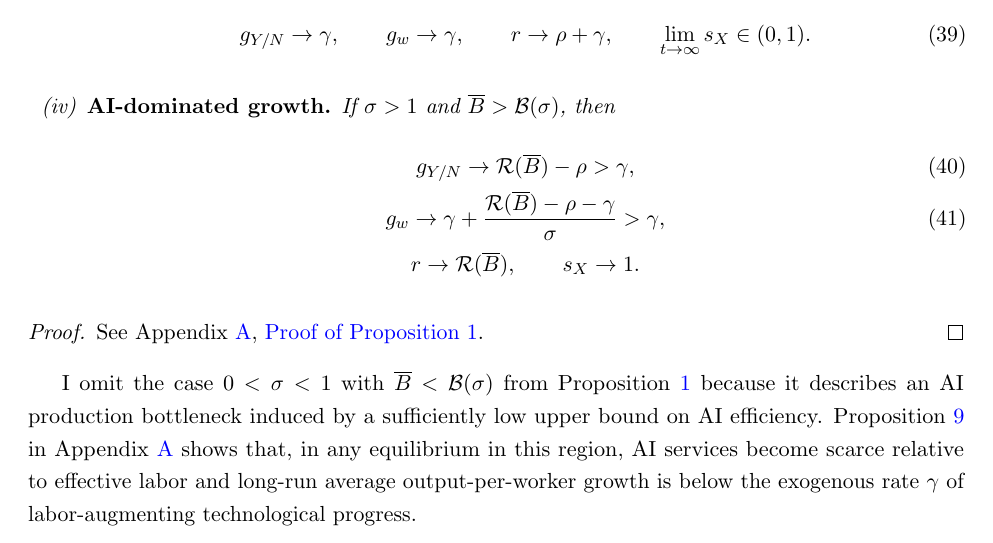
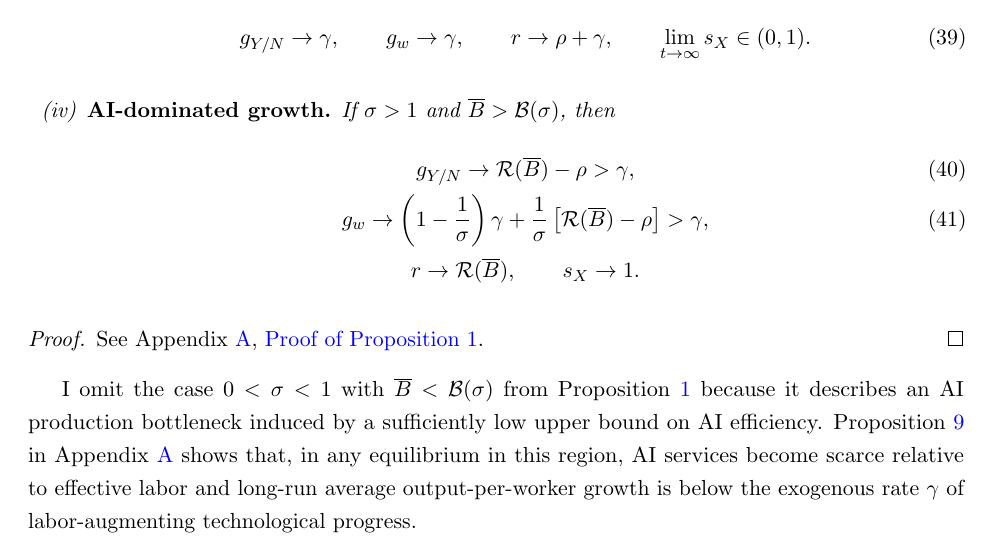
Before and after one commit to oliverpardo1979/ai-growth-and-labor, a LaTeX paper (main_rewrite.tex, which reads sections_rewrite/04_equilibrium_regimes.tex): part of page 15 of 75, cut so that both start at the same text. Compiled offline with pdfLaTeX.

Commit message:
Present long-run wage growth as a weighted average

```diff
--- a/sections_rewrite/04_equilibrium_regimes.tex
+++ b/sections_rewrite/04_equilibrium_regimes.tex
@@ -122,8 +122,8 @@ following properties:
  \begin{gather}
   g_{Y/N}\to\mathcal R(\overline B)-\rho>\gamma,
   \label{eq:rewrite-substitutes-ai-limits}\\
-  g_w\to\gamma+
-  \frac{\mathcal R(\overline B)-\rho-\gamma}{\sigma}>\gamma,
+  g_w\to\left(1-\frac{1}{\sigma}\right)\gamma+
+  \frac{1}{\sigma}\left[\mathcal R(\overline B)-\rho\right]>\gamma,
   \label{eq:rewrite-substitutes-wage-growth}\\
   r\to\mathcal R(\overline B),\qquad s_X\to1. \nonumber
  \end{gather}
```
